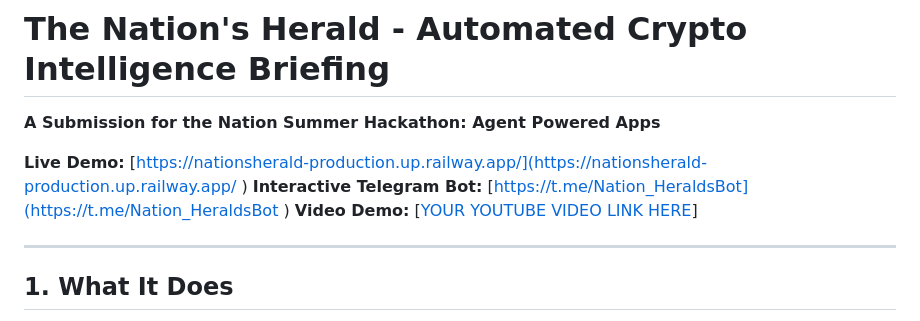
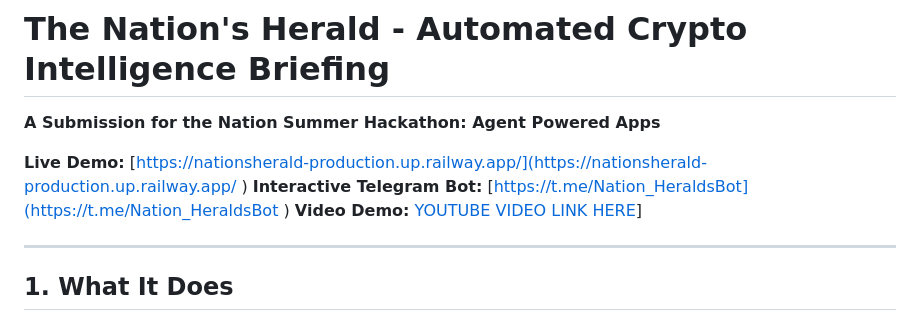
Before and after one commit to antidumpalways/nations_heraldv1, a Markdown page: README.md, the part around the change. Drawn GitHub-style.

```diff
--- a/README.md
+++ b/README.md
@@ -4,7 +4,7 @@
 
 **Live Demo:** [https://nationsherald-production.up.railway.app/](https://nationsherald-production.up.railway.app/ )
 **Interactive Telegram Bot:** [https://t.me/Nation_HeraldsBot](https://t.me/Nation_HeraldsBot )
-**Video Demo:** [[YOUR YOUTUBE VIDEO LINK HERE](https://youtu.be/Lt0zeqDp5hk)]
+**Video Demo:** [YOUTUBE VIDEO LINK HERE](https://youtu.be/Lt0zeqDp5hk)]
 
 ---
 
```
